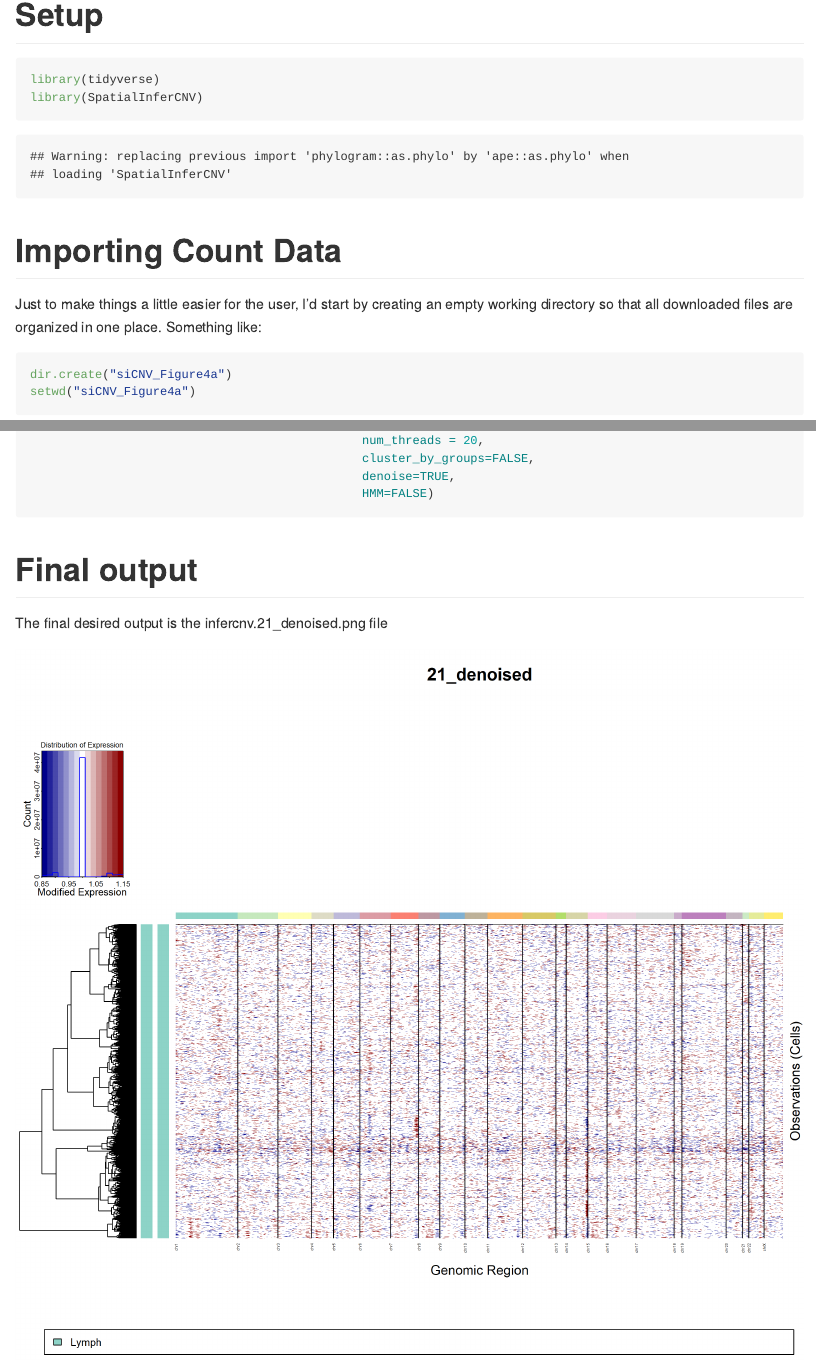
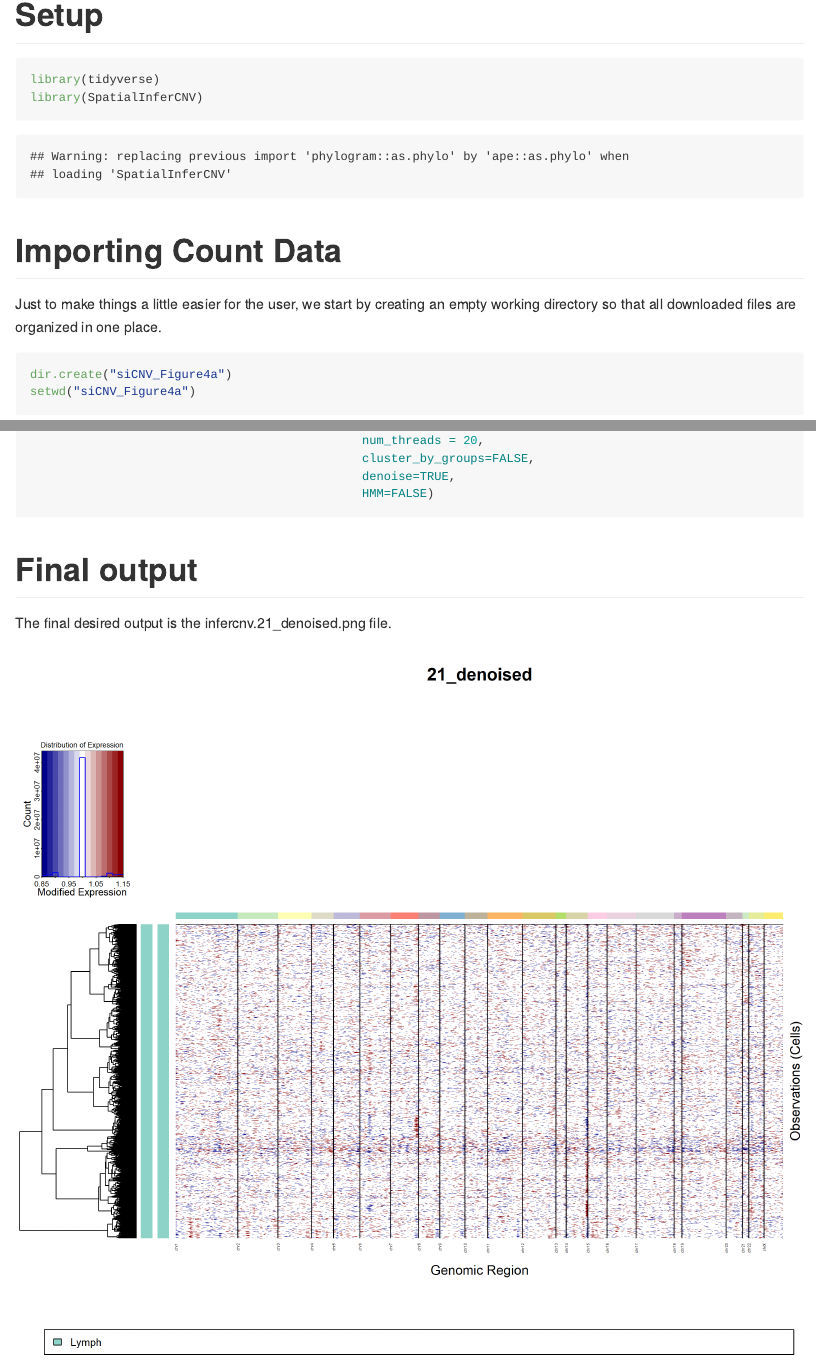
Before and after one commit to aerickso/SpatialInferCNV, an R Markdown document (FigureScripts/Figure 4/Figure4a_LN/Figure4a_LNHeatmap.Rmd): the page in a window 1100 px wide, from its top, and a second part further down, joined at a grey line. The pictures show the output file FigureScripts/Figure 4/Figure4a_LN/Figure4a_LNHeatmap.md that the author committed with the source, drawn offline in the style of GitHub; long lines of code are wrapped.

Commit message:
Edited grammar for Fig4a script

````diff
--- a/FigureScripts/Figure 4/Figure4a_LN/Figure4a_LNHeatmap.Rmd
+++ b/FigureScripts/Figure 4/Figure4a_LN/Figure4a_LNHeatmap.Rmd
@@ -16,7 +16,7 @@ library(SpatialInferCNV)
 
 # Importing Count Data
 
-Just to make things a little easier for the user, I’d start by creating an empty working directory so that all downloaded files are organized in one place. Something like:
+Just to make things a little easier for the user, we start by creating an empty working directory so that all downloaded files are organized in one place.
 
 ```{r, eval = FALSE}
 dir.create("siCNV_Figure4a")
@@ -99,6 +99,6 @@ Lymph10X_unsupervised = infercnv::run(Lymph10X_unsupervised,
 
 # Final output
 
-The final desired output is the infercnv.21_denoised.png file
+The final desired output is the infercnv.21_denoised.png file.
 
 ![Output Image](infercnv.21_denoised.png)
````
Also changed, not shown: FigureScripts/Figure 4/Figure4a_LN/Figure4a_LNHeatmap.md.
